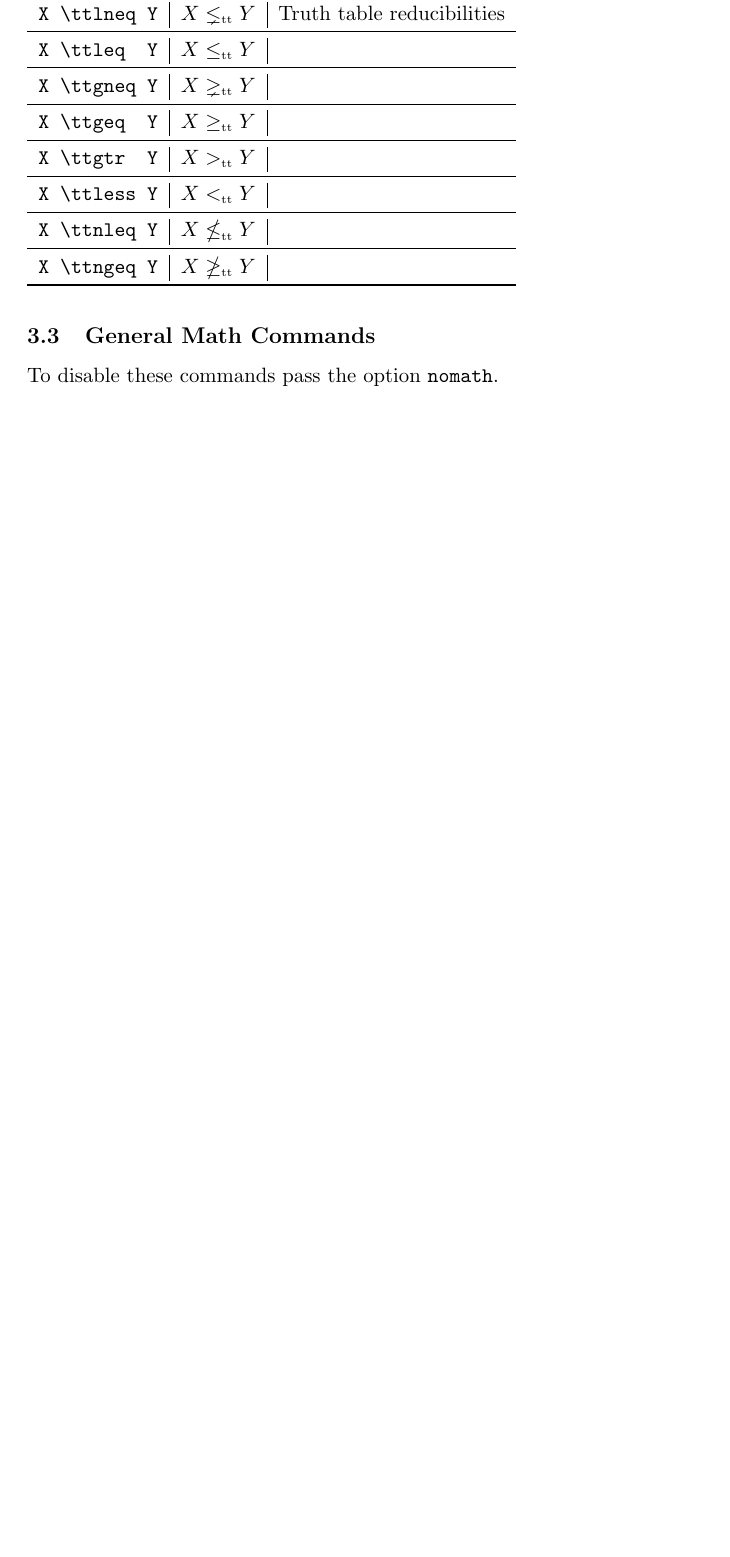
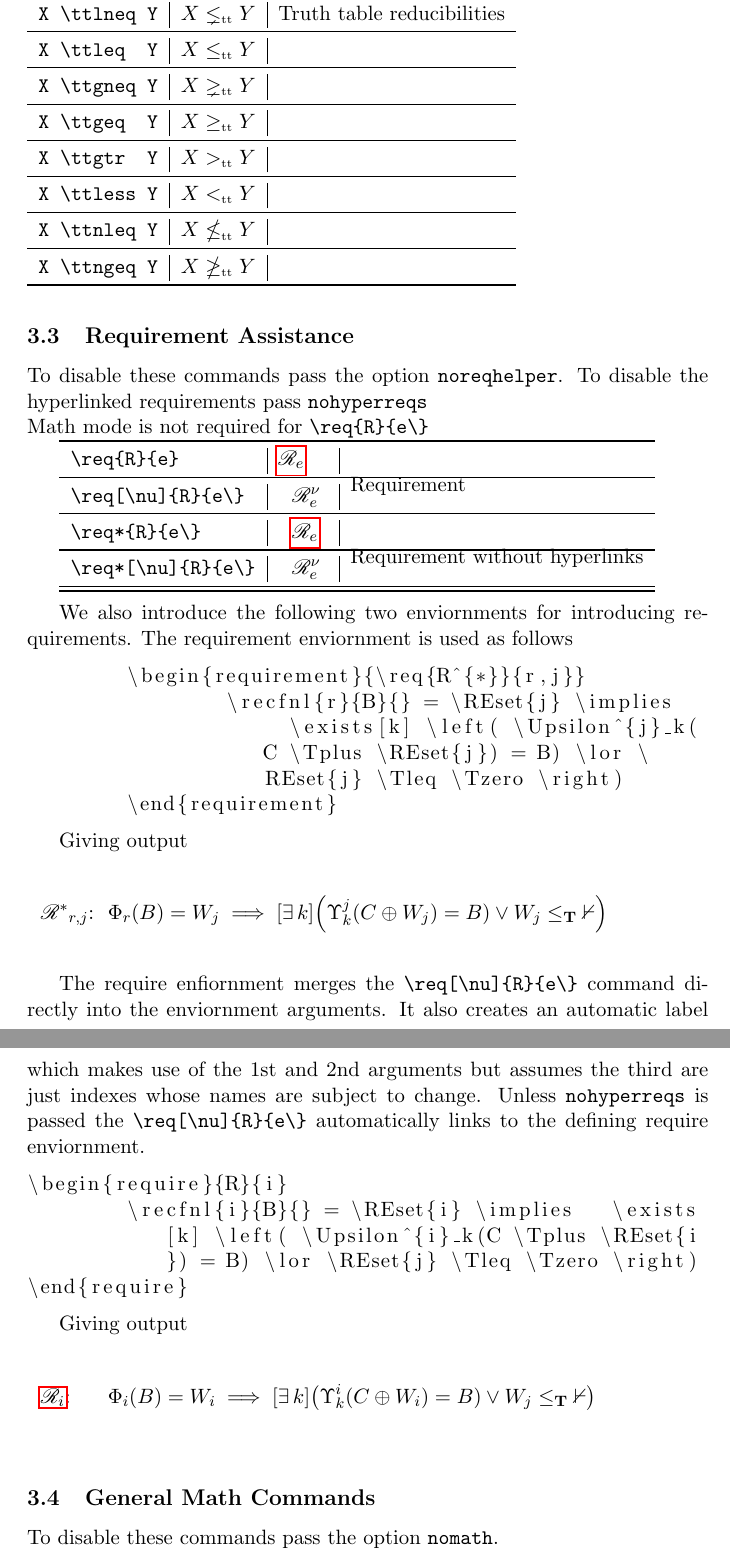
Before and after one commit to TruePath/Recursion-Theory-Latex-Package, a LaTeX paper (rec-thy.tex, which reads rec-thy.sty): part of page 6 of 15 before the commit and two parts of pages 6 and 7 of 17 after it, the two joined at a grey line, cut so that both start at the same text, the shorter picture padded with empty space. Compiled offline with pdfLaTeX; a LaTeX package or settings file that is missing is left out.

Commit message:
Finally a big new releast.  In time for me to do math

```diff
--- a/rec-thy.sty
+++ b/rec-thy.sty
@@ -21,9 +21,12 @@
 \RequirePackage{amssymb}
 \RequirePackage{amsfonts}
 \RequirePackage{undertilde}
+\RequirePackage{ltxcmds}
+\ltx@ifpackageloaded{unicode-math}{}{\RequirePackage{mathrsfs}}
 
-\DeclareMathAlphabet{\mathbrush}{T1}{pbsi}{xl}{n}
 
+% \DeclareMathAlphabet{\mathbrush}{T1}{pbsi}{xl}{n}
+% \newcommand*{\mathbrush}[1]{\mathsfit{#1}}
 % \ifxetex
 %   \RequirePackage{xltxtra}
 %   \RequirePackage{unicode-math}
@@ -72,32 +75,55 @@
 \newif\ifrecthy@nocomputations		\recthy@nocomputationsfalse
 \newif\ifrecthy@nostructresets \recthy@nostructresetsfalse
 \newif\ifrecthy@noreqhelper \recthy@noreqhelperfalse
+\newif\ifrecthy@nosubfun \recthy@nosubfunfalse
+\newif\ifrecthy@hyperreqs \recthy@hyperreqstrue
 
-\DeclareOption{nohyphenation}{\recthy@nohyphenationtrue}
-\DeclareOption{mrref}{\recthy@mrreftrue}
-\DeclareOption{nomath}{\recthy@nomathtrue}
-\DeclareOption{nodelim}{\recthy@nodelimtrue}
-\DeclareOption{nonames}{\recthy@nonamestrue}
-\DeclareOption{nosets}{\recthy@nosetstrue}
-\DeclareOption{noquants}{\recthy@noquantstrue}
-\DeclareOption{nospaces}{\recthy@nospacestrue}
-\DeclareOption{nostrings}{\recthy@nostringstrue}
-\DeclareOption{notrees}{\recthy@notreestrue}
-\DeclareOption{nopair}{\recthy@nopairtrue}
-\DeclareOption{nosetrels}{\recthy@nosetrelstrue}
-\DeclareOption{noordinalnotations}{\recthy@noordinalnotationstrue}
-\DeclareOption{nosyntax}{\recthy@nosyntaxtrue}
-\DeclareOption{nodegclasses}{\recthy@nodegclassestrue}
-\DeclareOption{noforcing}{\recthy@noforcingtrue}
-\DeclareOption{nodegrees}{\recthy@nodegreestrue}
-\DeclareOption{nocomputations}{\recthy@nocomputationstrue}
-\DeclareOption{nostructresets}{\recthy@nostructresetstrue}
-\DeclareOption{noreqhelper}{\recthy@noreqhelpertrue}
+\DeclareOptionX{nohyphenation}{\recthy@nohyphenationtrue}
+\DeclareOptionX{mrref}{\recthy@mrreftrue}
+\DeclareOptionX{nomath}{\recthy@nomathtrue}
+\DeclareOptionX{nodelim}{\recthy@nodelimtrue}
+\DeclareOptionX{nonames}{\recthy@nonamestrue}
+\DeclareOptionX{nosets}{\recthy@nosetstrue}
+\DeclareOptionX{noquants}{\recthy@noquantstrue}
+\DeclareOptionX{nospaces}{\recthy@nospacestrue}
+\DeclareOptionX{nostrings}{\recthy@nostringstrue}
+\DeclareOptionX{notrees}{\recthy@notreestrue}
+\DeclareOptionX{nopair}{\recthy@nopairtrue}
+\DeclareOptionX{nosetrels}{\recthy@nosetrelstrue}
+\DeclareOptionX{noordinalnotations}{\recthy@noordinalnotationstrue}
+\DeclareOptionX{nosyntax}{\recthy@nosyntaxtrue}
+\DeclareOptionX{nodegclasses}{\recthy@nodegclassestrue}
+\DeclareOptionX{noforcing}{\recthy@noforcingtrue}
+\DeclareOptionX{nodegrees}{\recthy@nodegreestrue}
+\DeclareOptionX{nocomputations}{\recthy@nocomputationstrue}
+\DeclareOptionX{nostructresets}{\recthy@nostructresetstrue}
+\DeclareOptionX{noreqhelper}{\recthy@noreqhelpertrue}
+\DeclareOptionX{nosubfun}{\recthy@nosubfuntrue}
+\DeclareOptionX{nohyperreqs}{\recthy@hyperreqsfalse}
 
-\DeclareOption{degjoin}{\def\Tjoin{\Tdegjoin}}
+\DeclareOptionX{degjoin}{\def\Tjoin{\Tdegjoin}}
 
-\DeclareOptionX<\@recthy@family>{reqscr}[]{\let\@recthy@reqscr=#1}
+\AtEndOfPackage{
+\ifrecthy@nosubfun
+	\@packinfo{Not loading subfun defs.}
+\else
+	\@packinfo{Loading subfun defs DOCUMENT ME.}
+	%DOCUMENT ME
+	\newcommand*{\subfun}[1][]{\prec\ifthenelse{\isempty{#1}}{_{#1}}{}}
+	\newcommand*{\supfun}[1][]{\succ\ifthenelse{\isempty{#1}}{_{#1}}{}}
+	\newcommand*{\nsubfun}[1][]{\nprec\ifthenelse{\isempty{#1}}{_{#1}}{}}
+	\newcommand*{\nsupfun}[1][]{\nsucc\ifthenelse{\isempty{#1}}{_{#1}}{}}
+	\newcommand*{\subfuneq}[1][]{\preceq\ifthenelse{\isempty{#1}}{_{#1}}{}}
+	\newcommand*{\supfuneq}[1][]{\succeq\ifthenelse{\isempty{#1}}{_{#1}}{}}
+	\newcommand*{\nsubfuneq}[1][]{\npreceq\ifthenelse{\isempty{#1}}{_{#1}}{}}
+	\newcommand*{\nsupfuneq}[1][]{\nsucceq\ifthenelse{\isempty{#1}}{_{#1}}{}}
+\fi
+}
 
+
+
+\newcommand*{\@recthy@reqscr}[1]{\mathscr{#1}}
+% \DeclareOptionX{reqscr}{\newcommand{\@recthy@reqscr}[1]{#1{##1}}}
 
 
 \AtEndOfPackage{
@@ -105,17 +131,53 @@
 	\@packinfo{Not loading requirement assist.}
 \else
 	\@packinfo{Loading requirement assist.}
-	\newcommand*{\@recthy@reqscr}[1]{\mathscr{#1}}
-	\newcommand*{\req}[3][]{\ensuremath{\ifthenelse{\isempty{#3}}{\@recthy@reqscr{#1}_{#1}}{\@recthy@reqscr{#1}^{#3}_{#2}}}}
-	\newbox{\@recthy@reqbox}
-	\def\defreq#1#2\par{
-		\begin{equation}\let\veqno\@@leqno%
-			\tag*{#1}%
-			\begin{lrbox}{\@recthy@reqbox}%
-   \begin{minipage}{\textwidth}#2\end{minipage}%
-   \end{lrbox}%
-   \makebox[0pt]{\usebox{\@recthy@reqbox}}%
-		\end{equation}}
+	\newcommand*{\req@orig}[3][]{\ensuremath{\ifthenelse{\isempty{#1}}{\@recthy@reqscr{#2}_{#3}}{\@recthy@reqscr{#2}^{#1}_{#3}}}}
+	\ifrecthy@hyperreqs
+		\newcommand*{\req}[3][]{
+		\@ifundefined{hyperref}{
+			\req@orig[#1]{#2}{#3}
+		}{
+			\hyperref[\detokenize{req:#2@#1}]{\req@orig[#1]{#2}{#3}}
+		}}
+	\else
+		\let\req=\req@orig
+	\fi
+	\WithSuffix\def\req*{\req@orig}
+	% \newsavebox{\@recthy@reqbox}
+	% \def\defreq#1#2\par{
+	% 	\begin{equation}\let\veqno\@@leqno%
+	% 		\tag*{#1}%
+	% 		\begin{lrbox}{\@recthy@reqbox}%
+ %   \begin{minipage}{\textwidth}#2\end{minipage}%
+ %   \end{lrbox}%
+ %   \makebox[0pt]{\usebox{\@recthy@reqbox}}%
+	% 	\end{equation}}
+	\newtagform{colon}{}{:}
+	\newenvironment{requirement}[1]{
+		\let\@origif@fleqn@pmg=\if@fleqn
+		\let\@origiftagsleft@pmg=\iftagsleft@
+		\@fleqntrue
+		\setlength\@mathmargin{1.5cm}
+		\tagsleft@true
+		\usetagform{colon}
+		% \let\maketag@@@orig@pmg=\maketag@@@
+		% \def\maketag@@@#1{\hbox{\m@th\normalfont#1:}}
+		\begin{equation}\tag{#1}
+	}{
+		\end{equation}
+		\let\if@fleqn=\@origif@fleqn@pmg
+		\let\iftagsleft@=\@origiftagsleft@pmg
+		\usetagform{default}
+		% \let\maketag@@@=\maketag@@@orig@pmg
+	}
+
+	\newenvironment{require}[3][]{
+		\begin{requirement}{\req[#1]{#2}{#3}} \label{\detokenize{req:#2@#1}}
+	}{
+		\end{requirement}
+	}
+	\newcommand*{\refreq}[2][]{\ref{\detokenize{req:#2@#1}}}
+
 \fi
 }
 
@@ -280,31 +342,34 @@
 \fi
 }
 
-\DeclareOption{reterms}{%
+\DeclareOptionX{reterms}{%
 	\let\@recthy@ce=\@recthy@re
 	\let\@recthy@computable=\@recthy@recursive
 	\let\@recthy@computablyEnumerable=\@recthy@recursivelyEnumerable
 	\let\@recthy@ComputablyEnumerable=\@recthy@RecursivelyEnumerable
 	} %Make all references to ce change to re
 
-	\DeclareOption{reaterms}{%
+	\DeclareOptionX{reaterms}{%
 		\let\@recthy@CEA=\@recthy@REA
 		}
 
-\DeclareOption{ceterms}{%
+\DeclareOptionX{ceterms}{%
 	\let\@recthy@re=\@recthy@ce
 	\let\@recthy@recursive=\@recthy@computable
 	\let\@recthy@recursivelyEnumerable=\@recthy@computablyEnumerable
 	\let\@recthy@RecursivelyEnumerable=\@recthy@ComputablyEnumerable
 	} %Make all references to re change to ce
 
-\DeclareOption{ceaterms}{%
+\DeclareOptionX{ceaterms}{%
 			\let\@recthy@REA=\@recthy@CEA
 			}
 % Set stuff
 
-\newcommand*{\@recthy@set}[2]{\ifthenelse{\isempty{#2}}{\left \{  #1 \right \}}{\left \{ #1 \middle | #2\right \}} }
 
+\def\@recthy@set#1{\def\@set@argi@pmg{#1}\@ifnextchar\bgroup\@setst@pmg\@setplain@pmg}
+\newcommand*{\@setst@pmg}[1]{\ifthenelse{\isempty{#1}}{\@setplain@pmg}{\left \{ \@set@argi@pmg \middle | #1\right \}}}
+\newcommand*{\@setplain@pmg}{\left \{ \@set@argi@pmg \right \}}
+% \newcommand*{\@recthy@set}[2]{\ifthenelse{\isempty{#2}}{\left \{  #1 \right \}}{\left \{ #1 \middle | #2\right \}} }
 
 \newcommand*{\@recthy@card}[1]{\lvert#1\rvert}
 \newcommand*{\@recthy@union}{\mathbin{\cup}}
@@ -321,9 +386,9 @@
 \def\@recthy@setminusSYM{-}
 
 
-\DeclareOption{setminussym}{\def\@recthy@setminusSYM{#1}}
-\DeclareOption{setcmpminussym}{\def\@recthy@setminusSYM{#1}}
-\DeclareOption{minussetcmp}{\let\@recthy@setcmp=\@recthy@setminuscmp}
+\DeclareOptionX{setminussym}{\def\@recthy@setminusSYM{#1}}
+\DeclareOptionX{setcmpminussym}{\def\@recthy@setminusSYM{#1}}
+\DeclareOptionX{minussetcmp}{\let\@recthy@setcmp=\@recthy@setminuscmp}
 \newcommand*{\@recthy@setminus}{\mathbin{\@recthy@setminusSYM}}
 
 
@@ -434,10 +499,11 @@
 %Strings
 
 \newcommand*{\@recthy@EmptyStr}{\lambda}
-\newcommand*{\@recthy@concatSYM}{\hat{}}
-\DeclareOptionX<\@recthy@family>{emptystr}[]{\def\@recthy@EmptyStr{#1}}
-\DeclareOptionX<\@recthy@family>{concat}[]{\def\@recthy@concatSYM{#1}}
-
+\newcommand*{\@recthy@concatSYM}{\hat{\;}}
+% \DeclareOptionX<\@recthy@family>{emptystr}[]{\def\@recthy@EmptyStr{#1}}
+% \DeclareOptionX<\@recthy@family>{concat}[]{\def\@recthy@concatSYM{#1}}
+\DeclareOptionX{emptystr}{\def\@recthy@EmptyStr{#1}}
+\DeclareOptionX{concat}{\def\@recthy@concatSYM{#1}}
 
 \AtEndOfPackage{
 \ifrecthy@nostrings
@@ -1099,12 +1165,13 @@
 	\newcommand*{\cequiv}{\mathrel{\backsimeq}}
 	\newcommand*{\ncequiv}{\mathrel{\not\cequiv}}
 	\newcommand*{\conv}[1][]{\mathpunct{\downarrow}_{#1}}
+	\let\converge=\conv
 	%\newcommand*{\convs}[1]{\ensuremath{\conv_{#1}}}
 %	\newcommand*{\nconv}[1][]{\mathpunct{\mkern-4mu{\arrownot\mkern 4mu \downarrow}_{#1}}}
 	\newcommand*{\nconv}[1][]{\mathpunct{\mkern-4mu{\smallsetminus\mkern 4mu \downarrow}_{#1}}}
 	\newcommand*{\diverge}{\mathpunct{\uparrow}}
 	% \newcommand*{\use}[2]{\mathscr{u}(#1\ifthenelse{\isempty{#2}}{}{,#2})}
-	\newcommand*{\use}[1]{\mathop{\mathbrush{u}}\!\left[{#1}\right]}
+	\newcommand*{\use}[1]{\mathop{\ltx@ifpackageloaded{unicode-math}{\mathbffrak{u}}{\mathfrak{u}}}\!\left[{#1}\right]}
 
 	\newcommand*{\REset}{\let\@PMG@parenarg\@PMG@undefined\let\@PMG@braketarg\@PMG@undefined\@REsetbody}
 	\newcommand*{\@REsetbody}[1]{W\ifdefined\@PMG@parenarg
@@ -1202,4 +1269,5 @@
 
 
 % \ProcessOptions*
-\ProcessOptionsX<\@recthy@family>
+% \ProcessOptionsX<\@recthy@family>
+\ProcessOptionsX
--- a/rec-thy.tex
+++ b/rec-thy.tex
@@ -6,12 +6,18 @@
 %
 
 \documentclass[11pt,oneside]{article}
-\usepackage{amsfonts}
+\usepackage{amsmath}
+% \RequirePackage{amsmath}
+\usepackage[disallowspaces,fixamsmath]{mathtools}
+\usepackage{amssymb}
+\usepackage{amsthm}
+% \usepackage{amsfonts}
 \usepackage{rec-thy}
 \usepackage{multirow}
 \usepackage{booktabs}
 \usepackage{xtab}
 \usepackage{hyperref}
+\usepackage{listings}
 
 
 \newcommand{\tab}{\hspace{1cm}}
@@ -148,6 +155,48 @@ To disable these commands pass the option \verb=nodegrees=. \\
         \verb=X \ttngeq Y=                                     & \(  X \ttngeq Y                             	   \)   & \\
 		\bottomrule
 	\end{xtabular}          \\
+\makeatletter
+\subsection{Requirement Assistance}
+To disable these commands pass the option \verb=noreqhelper=. To disable the hyperlinked requirements pass \verb=nohyperreqs=\\
+Math mode is not required for \verb=\req{R}{e\}=
+
+\begin{tabular}{l |  l | l}\toprule
+\verb=\req{R}{e}=			 &  \( \req{R}{e} \) & \multirow{3}{*}{Requirement } \\ \midrule
+\verb=\req[\nu]{R}{e\}=	&  \req[\nu]{R}{e} & \\ \midrule
+\verb=\req*{R}{e\}=			 &  \req{R}{e} & \multirow{3}{*}{Requirement without hyperlinks} \\ \midrule
+\verb=\req*[\nu]{R}{e\}=	&  \req[\nu]{R}{e} & \\ \midrule
+	\bottomrule
+\end{tabular}          \\
+
+We also introduce the following two enviornments for introducing requirements.  The requirement enviornment is used as follows
+
+\begin{lstlisting}[breaklines]
+	\begin{requirement}{\req{R^{*}}{r,j}}
+		\recfnl{r}{B}{} = \REset{j} \implies   \exists[k] \left( \Upsilon^{j}_k(C \Tplus \REset{j}) = B) \lor \REset{j} \Tleq \Tzero \right)
+	\end{requirement}
+\end{lstlisting}
+
+Giving output
+
+	\begin{requirement}{\req{R^{*}}{r,j}}
+		\recfnl{r}{B}{} = \REset{j} \implies   \exists[k] \left( \Upsilon^{j}_k(C \Tplus \REset{j}) = B) \lor \REset{j} \Tleq \Tzero \right)
+	\end{requirement}
+
+The require enfiornment merges the \verb=\req[\nu]{R}{e\}= command directly into the enviornment arguments.  It also creates an automatic label which makes use of the 1st and 2nd arguments but assumes the third are just indexes whose names are subject to change.  Unless \verb=nohyperreqs= is passed the \verb=\req[\nu]{R}{e\}= automatically links to the defining require enviornment.
+
+\begin{lstlisting}[breaklines]
+\begin{require}{R}{i}
+	\recfnl{i}{B}{} = \REset{i} \implies   \exists[k] \left( \Upsilon^{i}_k(C \Tplus \REset{i}) = B) \lor \REset{j} \Tleq \Tzero \right)
+\end{require}
+\end{lstlisting}
+
+ Giving output
+
+\begin{require}{R}{i}
+	\recfnl{i}{B}{} = \REset{i} \implies   \exists[k] \left( \Upsilon^{i}_k(C \Tplus \REset{i}) = B) \lor \REset{j} \Tleq \Tzero \right)
+\end{require}
+
+
 
 
 \subsection{General Math Commands}
```
Also changed, not shown: rec-thy.pdf, rec-thy.tex (21 more changed lines).
